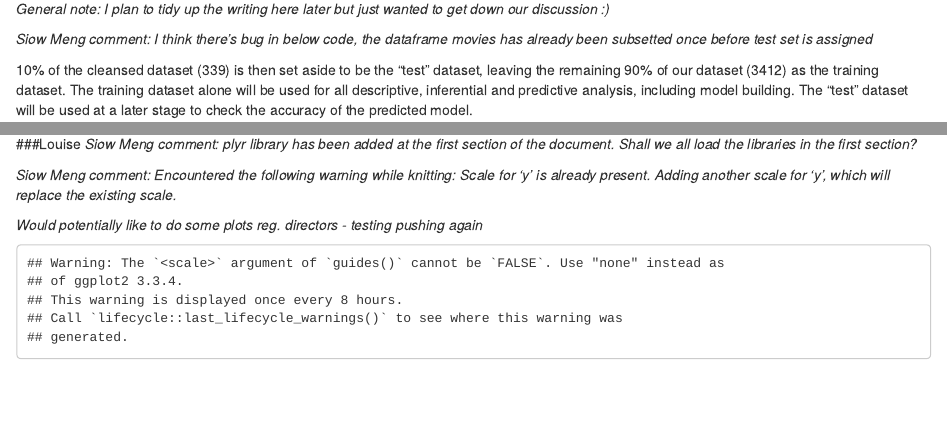
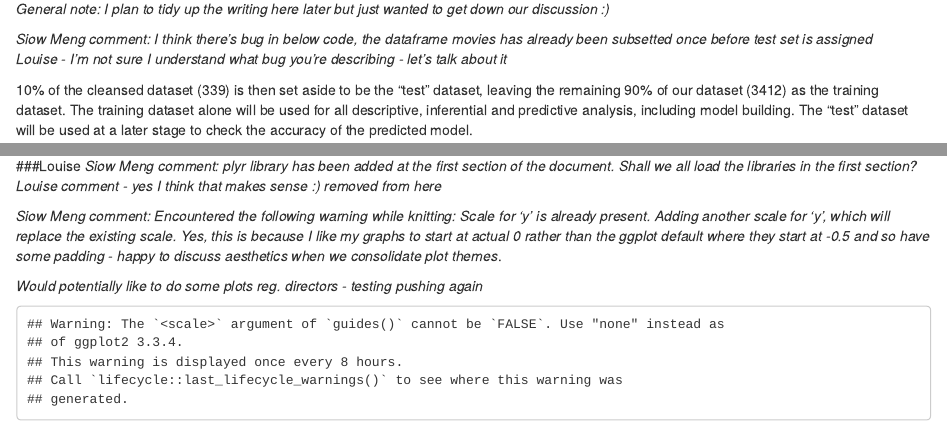
Before and after one commit to siowmeng/Imperial-Group-Work, an R Markdown document (IMDB_Analysis_Group_1.Rmd): the page in a window 1100 px wide, from 2130 px down, and a second part further down, joined at a grey line. Rendered offline with R 4.5, knitr and Pandoc, with nearby package versions.

Commit message:
Responded to Siow Meng's comments

````diff
--- a/IMDB_Analysis_Group_1.Rmd
+++ b/IMDB_Analysis_Group_1.Rmd
@@ -106,7 +106,7 @@ apply(movies, 2, colNA)
 *General note: I plan to tidy up the writing here later but just wanted to get down our discussion :)*
 
 *Siow Meng comment: I think there's bug in below code, the dataframe movies has already been subsetted once before test set is assigned*
-
+*Louise - I'm not sure I understand what bug you're describing - let's talk about it*
 
 ```{r, echo = FALSE, message = FALSE}
 set.seed(1)
@@ -413,12 +413,13 @@ ggplot(movies_and_keywords, aes(x = gross, y = score, colour = keywords)) +
 
 ###Louise
 *Siow Meng comment: plyr library has been added at the first section of the document. Shall we all load the libraries in the first section?*
+*Louise comment - yes I think that makes sense :) removed from here*
 
 *Siow Meng comment: Encountered the following warning while knitting: Scale for 'y' is already present. Adding another scale for 'y', which will replace the existing scale.*
+*Yes, this is because I like my graphs to start at actual 0 rather than the ggplot default where they start at -0.5 and so have some padding - happy to discuss aesthetics when we consolidate plot themes*.
 
 *Would potentially like to do some plots reg. directors - testing pushing again*
 ```{r echo = FALSE, message = FALSE}
-library(plyr)
 ##create summary statistics for average imdb score & number of movies for each director
 directorssummary <- ddply(movies, ~ director_name,summarise,score_average=round(mean(imdb_score),2), gross_average=round(mean(gross),2), number_of_movies=length(director_name))
 ##sort by # of movies then imdb average score
````
Also changed, not shown: IMDB_Analysis_Group_1.Rmd (2 more changed lines).
